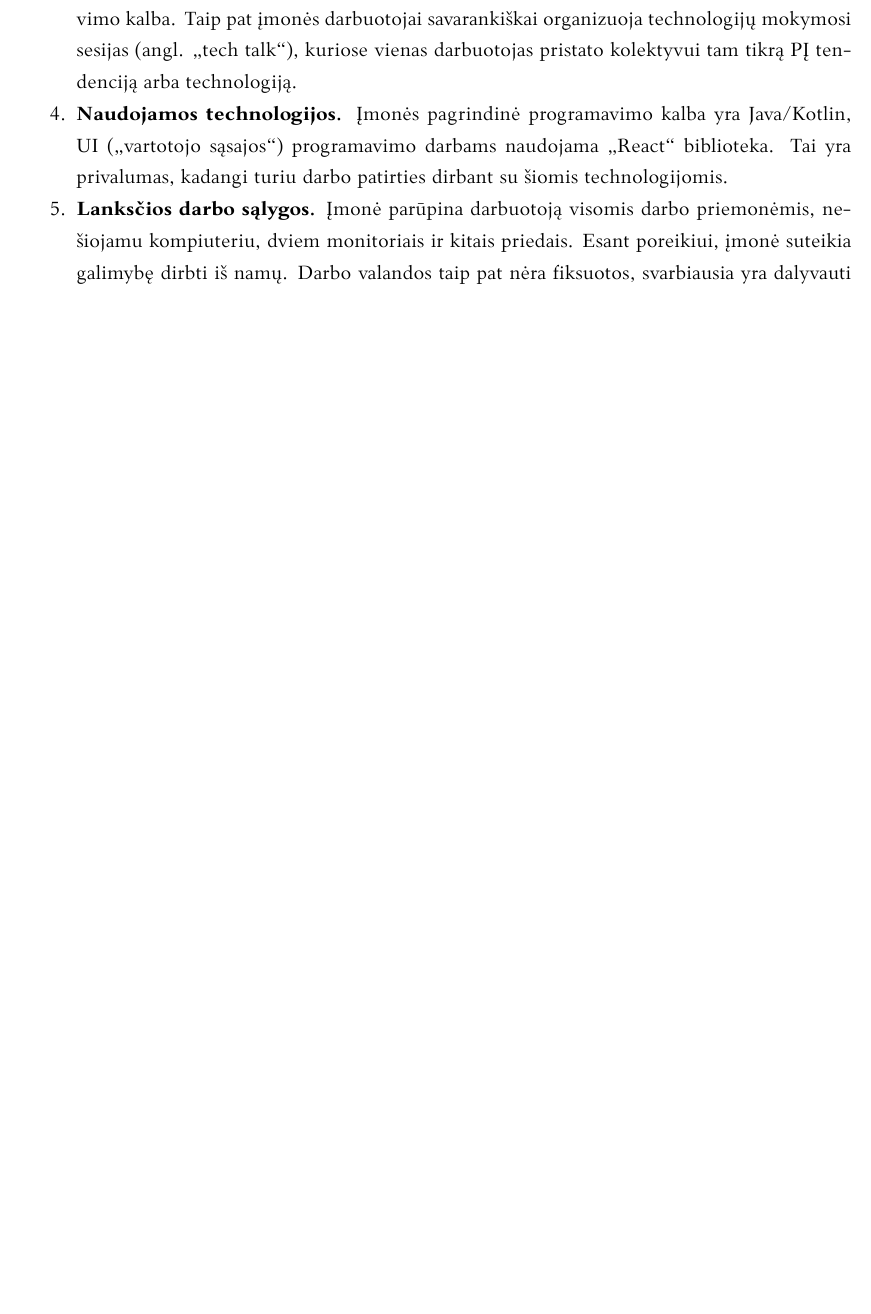
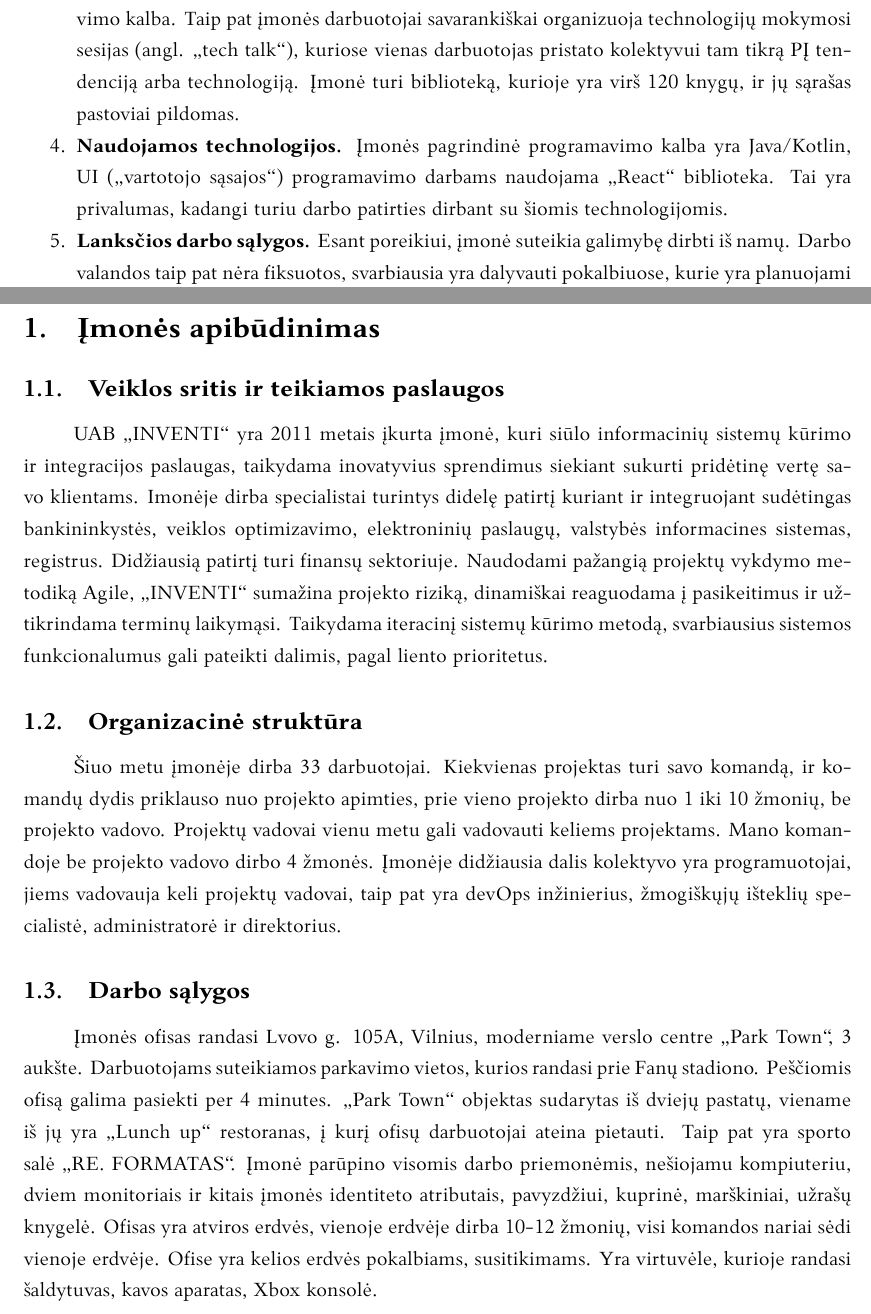
Before and after one commit to maksimjev/practice-report, a LaTeX document (kursinis.tex, which reads include/0-intro.tex, include/1-company-brief.tex): part of page 3 of 4 before the commit and two parts of pages 3 and 5 of 5 after it, the two joined at a grey line, cut so that both start at the same text, the shorter picture padded with empty space. Compiled offline with XeLaTeX; a missing font is replaced by an installed copy or a similar font.

Commit message:
add: company brief

```diff
--- a/include/0-intro.tex
+++ b/include/0-intro.tex
@@ -11,11 +11,11 @@ Profesinė praktika buvo atliekama 2011 metais įkurtoje įmonėje UAB „INVENT
     Pavyzdžiui, 2019 metais „workation“ vyko Maltoje.
     \item \textbf{Naujų ir aktualių žinių įgijimas.} Įmonė stengiasi žingsniuoti koja kojon su naujausiomis technologijų tendencijomis, pavyzdžiui, naujausi projektai parašyti su
     Kotlin programavimo kalba. Taip pat įmonės darbuotojai savarankiškai organizuoja technologijų mokymosi sesijas (angl. „tech talk“), kuriose vienas darbuotojas pristato kolektyvui
-    tam tikrą PĮ tendenciją arba technologiją.
+    tam tikrą PĮ tendenciją arba technologiją. Įmonė turi biblioteką, kurioje yra virš 120 knygų, ir jų sąrašas pastoviai pildomas.
     \item \textbf{Naudojamos technologijos.} Įmonės pagrindinė programavimo kalba yra Java/Kotlin, UI („vartotojo sąsajos“) programavimo darbams naudojama „React“ biblioteka. Tai yra privalumas,
     kadangi turiu darbo patirties dirbant su šiomis technologijomis.
-    \item \textbf{Lanksčios darbo sąlygos.} Įmonė parūpina darbuotoją visomis darbo priemonėmis, nešiojamu kompiuteriu, dviem monitoriais ir kitais priedais. Esant poreikiui,
-    įmonė suteikia galimybę dirbti iš namų. Darbo valandos taip pat nėra fiksuotos, svarbiausia yra dalyvauti pokalbiuose, kurie yra planuojami iš anksto. Šios sąlygos leidžia
+    \item \textbf{Lanksčios darbo sąlygos.} Esant poreikiui, įmonė suteikia galimybę dirbti iš namų.
+    Darbo valandos taip pat nėra fiksuotos, svarbiausia yra dalyvauti pokalbiuose, kurie yra planuojami iš anksto. Šios sąlygos leidžia
     puikiai suderinti darbą ir asmeninį gyvenimą.
 \end{enumerate}
 
--- a/include/1-company-brief.tex
+++ b/include/1-company-brief.tex
@@ -1 +1,24 @@
 \section{Įmonės apibūdinimas}
+
+\subsection{Veiklos sritis ir teikiamos paslaugos}
+UAB „INVENTI“ yra 2011 metais įkurta įmonė, kuri siūlo informacinių sistemų kūrimo ir integracijos paslaugas,
+taikydama inovatyvius sprendimus siekiant sukurti pridėtinę vertę savo klientams.
+Imonėje dirba specialistai turintys didelę patirtį kuriant ir integruojant sudėtingas bankininkystės, veiklos optimizavimo, elektroninių paslaugų,
+valstybės informacines sistemas, registrus. Didžiausią patirtį turi finansų sektoriuje.
+Naudodami pažangią projektų vykdymo metodiką Agile, „INVENTI“ sumažina projekto riziką, dinamiškai reaguodama į pasikeitimus ir užtikrindama terminų laikymąsi.
+Taikydama iteracinį sistemų kūrimo metodą, svarbiausius sistemos funkcionalumus gali pateikti dalimis, pagal liento prioritetus.
+
+
+\subsection{Organizacinė struktūra}
+Šiuo metu įmonėje dirba 33 darbuotojai. Kiekvienas projektas turi savo komandą,
+ir komandų dydis priklauso nuo projekto apimties, prie vieno projekto dirba nuo 1 iki 10 žmonių, be projekto vadovo. Projektų vadovai vienu metu gali
+vadovauti keliems projektams. Mano komandoje be projekto vadovo dirbo 4 žmonės. Įmonėje didžiausia dalis kolektyvo yra programuotojai, jiems vadovauja keli projektų vadovai,
+taip pat yra devOps inžinierius, žmogiškųjų išteklių specialistė, administratorė ir direktorius.
+
+
+\subsection{Darbo sąlygos}
+Įmonės ofisas randasi Lvovo g. 105A, Vilnius, moderniame verslo centre „Park Town“, 3 aukšte. Darbuotojams suteikiamos parkavimo vietos, kurios randasi prie Fanų stadiono.
+Peščiomis ofisą galima pasiekti per 4 minutes. „Park Town“ objektas sudarytas iš dviejų pastatų, viename iš jų yra „Lunch up“ restoranas, į kurį ofisų darbuotojai ateina pietauti.
+Taip pat yra sporto salė „RE. FORMATAS“. Įmonė parūpino visomis darbo priemonėmis, nešiojamu kompiuteriu, dviem monitoriais ir kitais įmonės identiteto atributais, pavyzdžiui,
+kuprinė, marškiniai, užrašų knygelė. Ofisas yra atviros erdvės, vienoje erdvėje dirba 10-12 žmonių, visi komandos nariai sėdi vienoje erdvėje.
+Ofise yra kelios erdvės pokalbiams, susitikimams. Yra virtuvėle, kurioje randasi šaldytuvas, kavos aparatas, Xbox konsolė.
```
Also changed, not shown: kursinis.tex (+1 -0 lines), kursinis.pdf, 4 other files.
